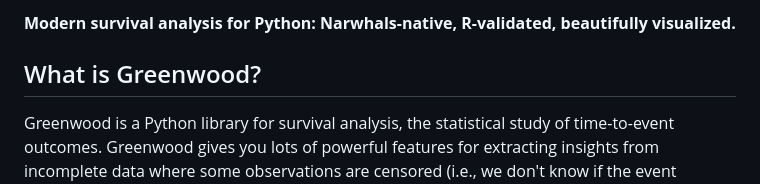
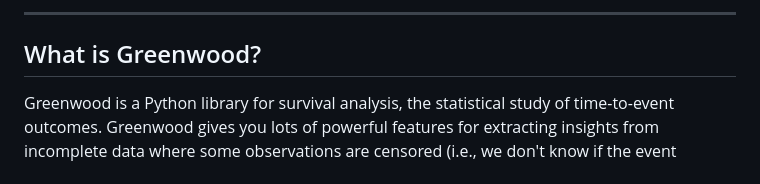
Before and after one commit to rich-iannone/greenwood, a Markdown page: README.md, the part around one of its changes. Rendered like a GitHub page.

```diff
--- a/README.md
+++ b/README.md
@@ -2,5 +22,5 @@
 
-**Modern survival analysis for Python: Narwhals-native, R-validated, beautifully visualized.**
+---
 
 ## What is Greenwood?
 
```
Also changed, not shown: other parts of README.md (+21 -1 lines).
